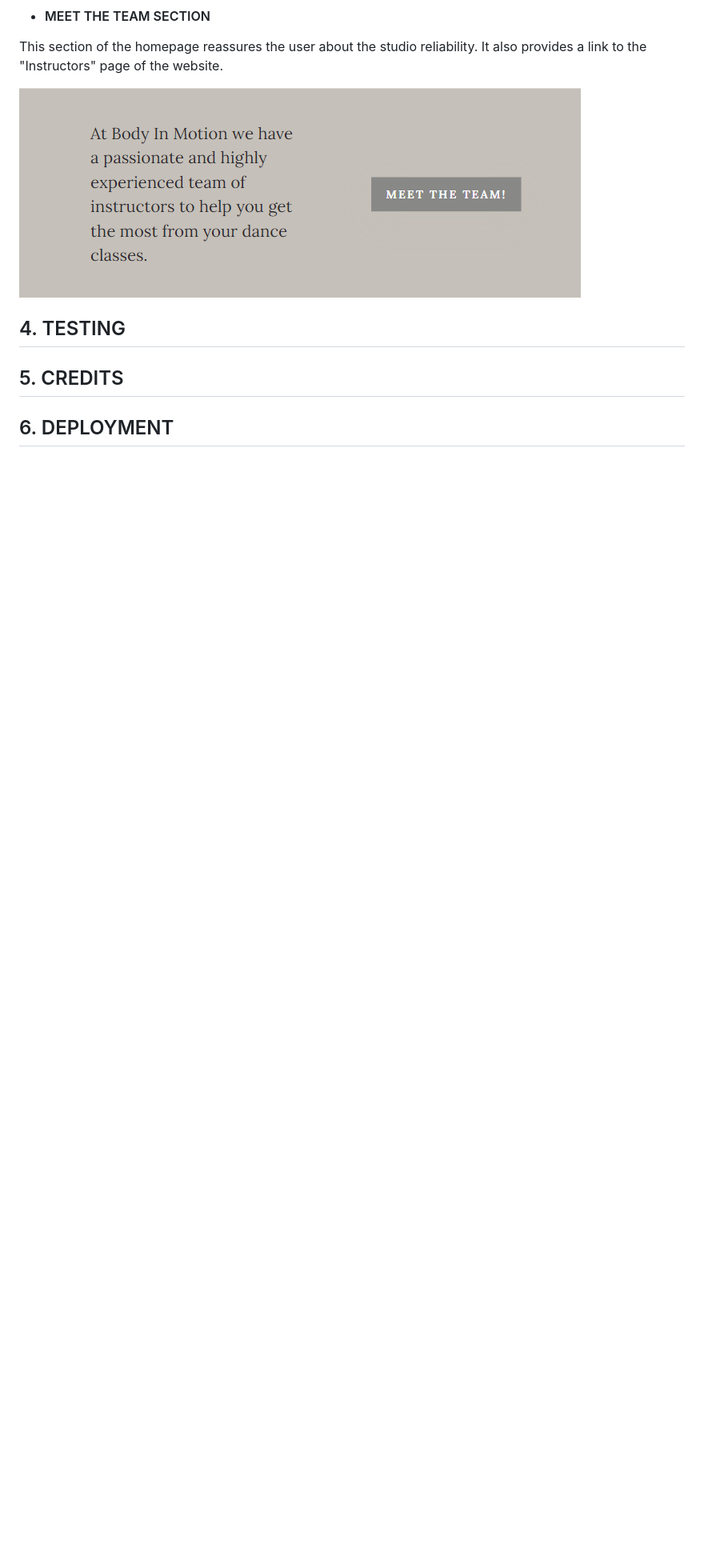
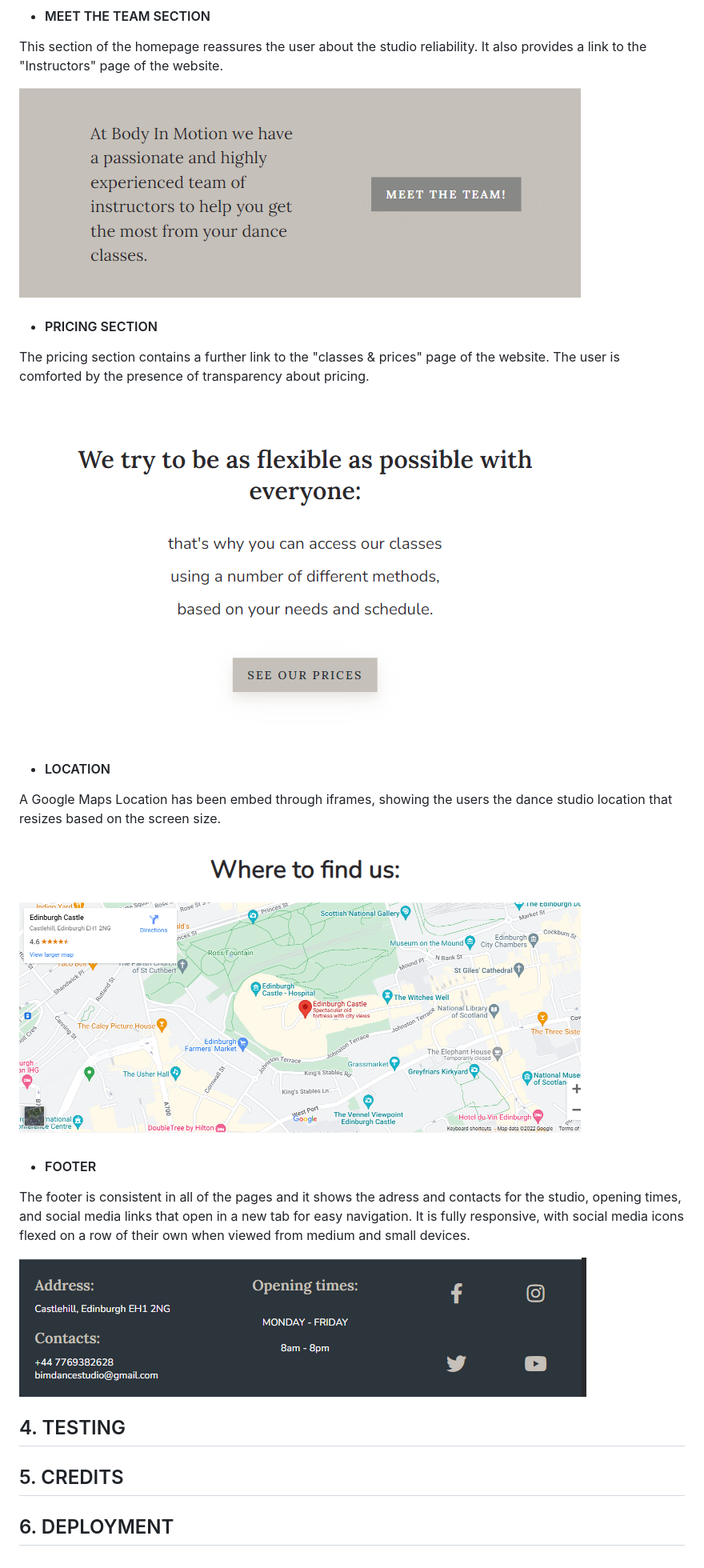
Before and after one commit to lestece/BIM-Dance-Studio, a Markdown page: README.md, the part around the change printed below. Shown: that part at 80% size. Drawn GitHub-style; pictures changed too: docs/docs-images/footer.png (added), docs/docs-images/location-section.png (added), docs/docs-images/pricing-section.png (added); blank space fills up the shorter version.

Commit message:
Complete the features relating to the homepage in the README file by adding pricing, location and footer

```diff
--- a/README.md
+++ b/README.md
@@ -122,6 +125,25 @@ This section of the homepage reassures the user about the studio reliability. It
 
 ![Instructors section](docs/docs-images/meet-the-team.png)
 
+- #### PRICING SECTION
+
+The pricing section contains a further link to the "classes & prices" page of the website. The user is comforted by the presence of transparency about pricing.
+
+![Pricing section](docs/docs-images/pricing-section.png)
+
+- #### LOCATION
+
+A Google Maps Location has been embed through iframes, showing the users the dance studio location that resizes based on the screen size.
+
+![Location section](docs/docs-images/location-section.png)
+
+- #### FOOTER
+
+The footer is consistent in all of the pages and it shows the adress and contacts for the studio, opening times, and social media links that open in a new tab for easy navigation.
+It is fully responsive, with social media icons flexed on a row of their own when viewed from medium and small devices.
+
+![Footer](docs/docs-images/footer.png)
+
 ## 4. TESTING
 
 ## 5. CREDITS
```
Also changed, not shown: other parts of README.md (+4 -1 lines).
